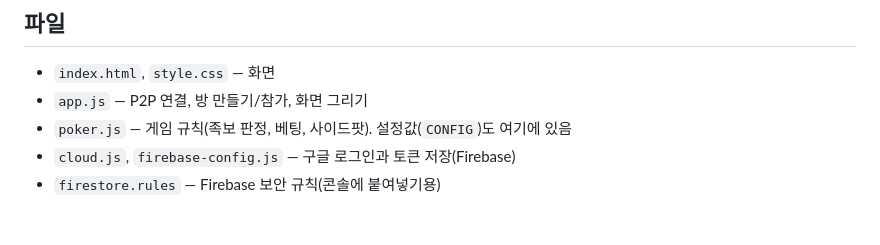
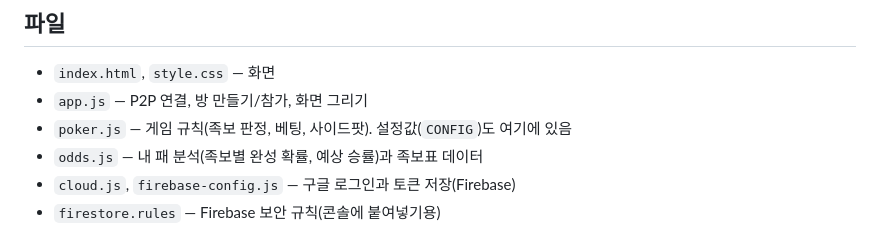
Before and after one commit to Lucete28/p2p-casino, a Markdown page: README.md, the part around the change. Rendered like a GitHub page.

```diff
--- a/README.md
+++ b/README.md
@@ -9,6 +9,7 @@ GitHub Pages에 그대로 올리면 동작합니다.
 - `index.html`, `style.css` — 화면
 - `app.js` — P2P 연결, 방 만들기/참가, 화면 그리기
 - `poker.js` — 게임 규칙(족보 판정, 베팅, 사이드팟). 설정값(`CONFIG`)도 여기에 있음
+- `odds.js` — 내 패 분석(족보별 완성 확률, 예상 승률)과 족보표 데이터
 - `cloud.js`, `firebase-config.js` — 구글 로그인과 토큰 저장(Firebase)
 - `firestore.rules` — Firebase 보안 규칙(콘솔에 붙여넣기용)
 
```
